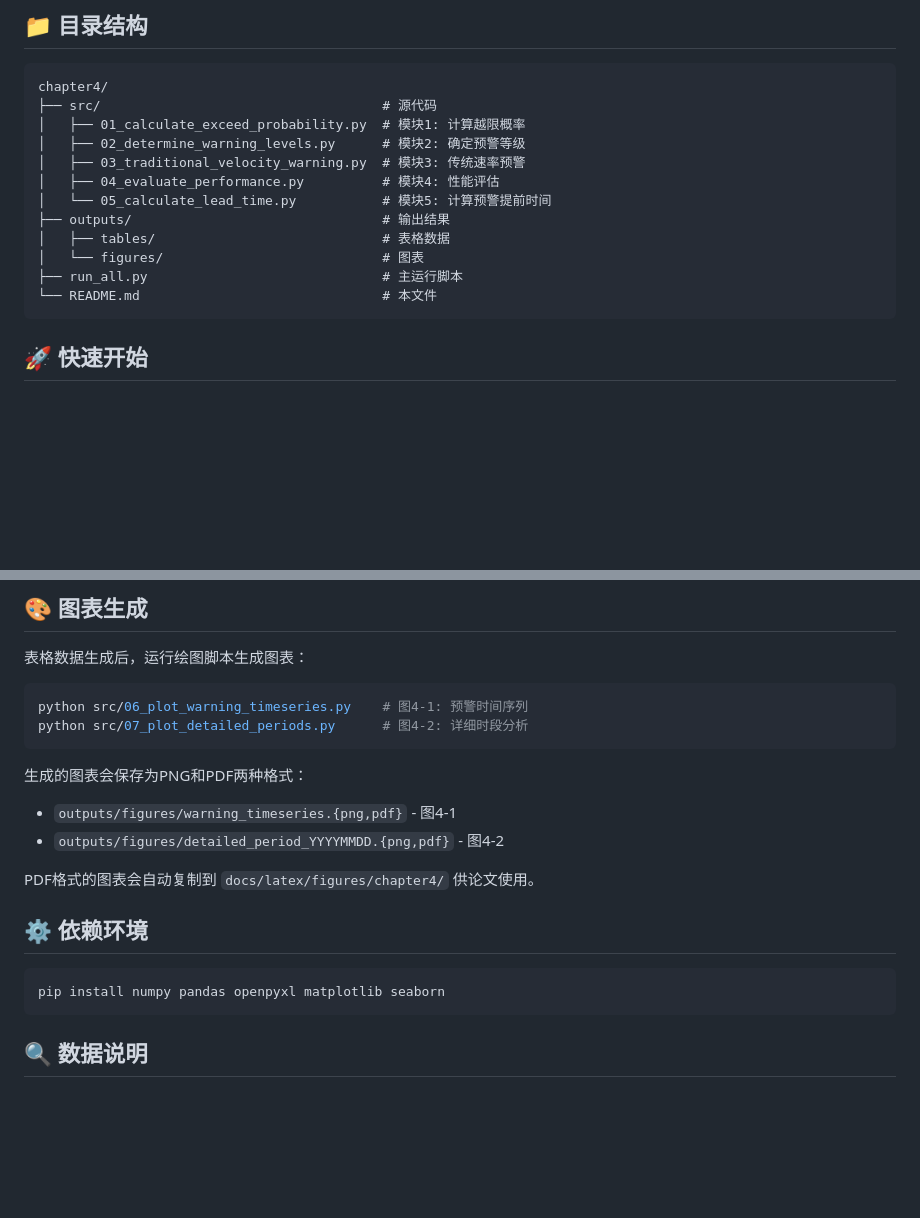
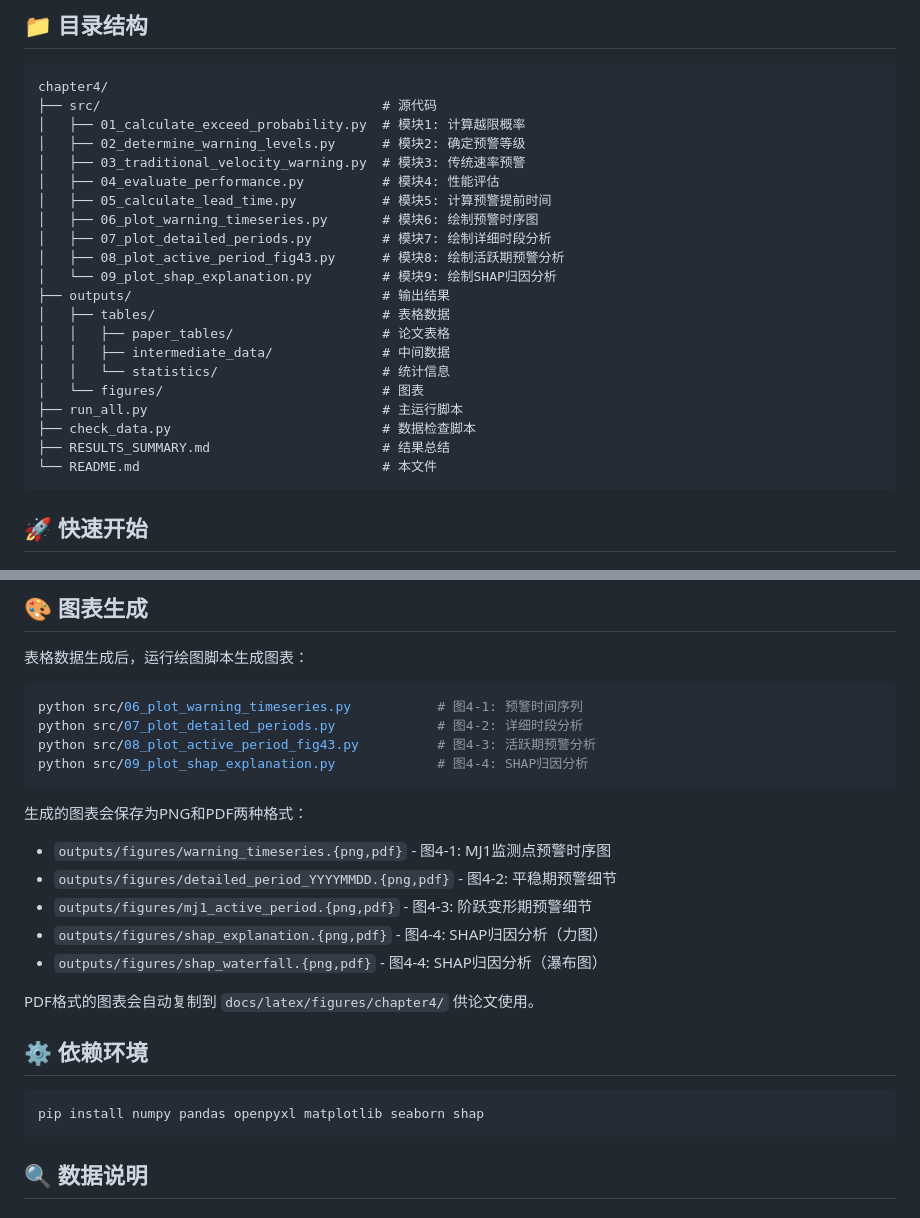
Before and after one commit to wcqqq1214/Undergraduate-Thesis, a Markdown page: code/chapter4/README.md, 2 parts joined by grey strips. GitHub-like rendering; blank space fills up the shorter version.

````diff
--- a/code/chapter4/README.md
+++ b/code/chapter4/README.md
@@ -9,11 +9,20 @@ chapter4/
 │   ├── 02_determine_warning_levels.py      # 模块2: 确定预警等级
 │   ├── 03_traditional_velocity_warning.py  # 模块3: 传统速率预警
 │   ├── 04_evaluate_performance.py          # 模块4: 性能评估
-│   └── 05_calculate_lead_time.py           # 模块5: 计算预警提前时间
+│   ├── 05_calculate_lead_time.py           # 模块5: 计算预警提前时间
+│   ├── 06_plot_warning_timeseries.py       # 模块6: 绘制预警时序图
+│   ├── 07_plot_detailed_periods.py         # 模块7: 绘制详细时段分析
+│   ├── 08_plot_active_period_fig43.py      # 模块8: 绘制活跃期预警分析
+│   └── 09_plot_shap_explanation.py         # 模块9: 绘制SHAP归因分析
 ├── outputs/                                # 输出结果
 │   ├── tables/                             # 表格数据
+│   │   ├── paper_tables/                   # 论文表格
+│   │   ├── intermediate_data/              # 中间数据
+│   │   └── statistics/                     # 统计信息
 │   └── figures/                            # 图表
 ├── run_all.py                              # 主运行脚本
+├── check_data.py                           # 数据检查脚本
+├── RESULTS_SUMMARY.md                      # 结果总结
 └── README.md                               # 本文件
 ```
 
@@ -108,20 +139,25 @@ python 05_calculate_lead_time.py
 表格数据生成后，运行绘图脚本生成图表：
 
 ```bash
-python src/06_plot_warning_timeseries.py    # 图4-1: 预警时间序列
-python src/07_plot_detailed_periods.py      # 图4-2: 详细时段分析
+python src/06_plot_warning_timeseries.py           # 图4-1: 预警时间序列
+python src/07_plot_detailed_periods.py             # 图4-2: 详细时段分析
+python src/08_plot_active_period_fig43.py          # 图4-3: 活跃期预警分析
+python src/09_plot_shap_explanation.py             # 图4-4: SHAP归因分析
 ```
 
 生成的图表会保存为PNG和PDF两种格式：
-- `outputs/figures/warning_timeseries.{png,pdf}` - 图4-1
-- `outputs/figures/detailed_period_YYYYMMDD.{png,pdf}` - 图4-2
+- `outputs/figures/warning_timeseries.{png,pdf}` - 图4-1: MJ1监测点预警时序图
+- `outputs/figures/detailed_period_YYYYMMDD.{png,pdf}` - 图4-2: 平稳期预警细节
+- `outputs/figures/mj1_active_period.{png,pdf}` - 图4-3: 阶跃变形期预警细节
+- `outputs/figures/shap_explanation.{png,pdf}` - 图4-4: SHAP归因分析（力图）
+- `outputs/figures/shap_waterfall.{png,pdf}` - 图4-4: SHAP归因分析（瀑布图）
 
 PDF格式的图表会自动复制到 `docs/latex/figures/chapter4/` 供论文使用。
 
 ## ⚙️ 依赖环境
 
 ```bash
-pip install numpy pandas openpyxl matplotlib seaborn
+pip install numpy pandas openpyxl matplotlib seaborn shap
 ```
 
 ## 🔍 数据说明
````
Also changed, not shown: other parts of code/chapter4/README.md (+27 -5 lines).
